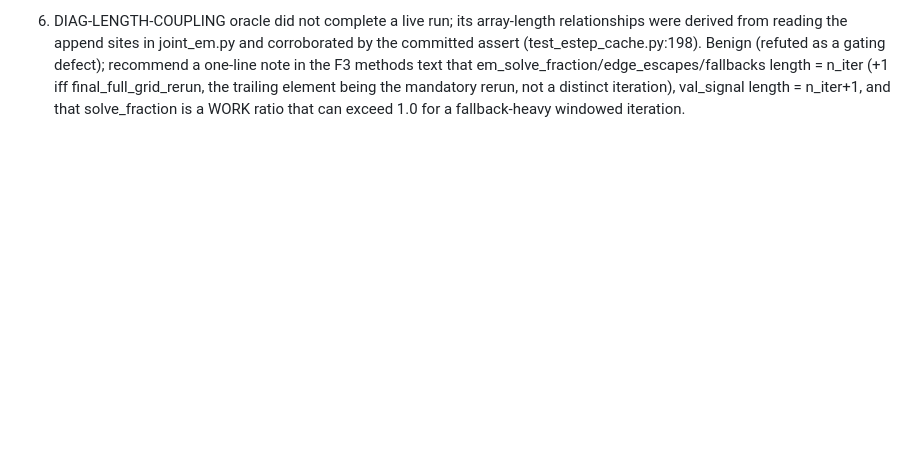
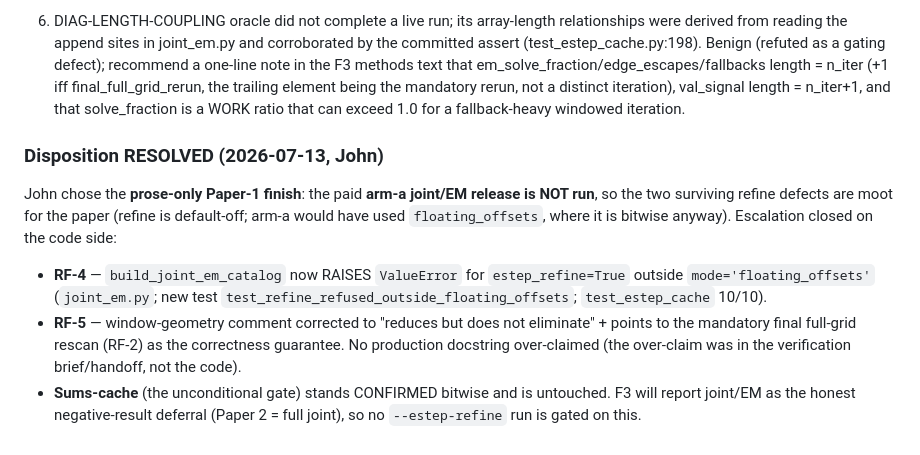
Before and after one commit to PrincetonUniversity/FastTemplatePeriodogram, a Markdown page: VERIFICATION.md, the part around the change. GitHub-like rendering; blank space fills up the shorter version.

Commit message:
docs: B8e-prep escalation RESOLVED (prose-only; RF-4 guarded, RF-5 documented)
Co-Authored-By: Claude Opus 4.8 (1M context) <noreply@anthropic.com>
Claude-Session: https://claude.ai/code/session_01V5dMc6uhVKFfYXckv8RQCs

```diff
--- a/VERIFICATION.md
+++ b/VERIFICATION.md
@@ -1079,3 +1079,20 @@ COMPLETENESS GAPS a rigorous sign-off should note (factored honestly into the ve
 5) NO ARM-A-SCALE CLI CACHE ON/OFF BITWISE DIFF. The production CLI exposes no cache toggle; cache parity was verified at module level (with an nf=2000/4000 spot-check), not via the exact production CLI params in a single cache-on/off comparison. Low risk (the cache only skips a deterministic recompute).
 
 6) DIAG-LENGTH-COUPLING oracle did not complete a live run; its array-length relationships were derived from reading the append sites in joint_em.py and corroborated by the committed assert (test_estep_cache.py:198). Benign (refuted as a gating defect); recommend a one-line note in the F3 methods text that em_solve_fraction/edge_escapes/fallbacks length = n_iter (+1 iff final_full_grid_rerun, the trailing element being the mandatory rerun, not a distinct iteration), val_signal length = n_iter+1, and that solve_fraction is a WORK ratio that can exceed 1.0 for a fallback-heavy windowed iteration.
+
+### Disposition RESOLVED (2026-07-13, John)
+
+John chose the **prose-only Paper-1 finish**: the paid **arm-a joint/EM release
+is NOT run**, so the two surviving refine defects are moot for the paper (refine
+is default-off; arm-a would have used `floating_offsets`, where it is bitwise
+anyway). Escalation closed on the code side:
+- **RF-4** — `build_joint_em_catalog` now RAISES `ValueError` for
+  `estep_refine=True` outside `mode='floating_offsets'` (`joint_em.py`; new test
+  `test_refine_refused_outside_floating_offsets`; `test_estep_cache` 10/10).
+- **RF-5** — window-geometry comment corrected to "reduces but does not
+  eliminate" + points to the mandatory final full-grid rescan (RF-2) as the
+  correctness guarantee. No production docstring over-claimed (the over-claim
+  was in the verification brief/handoff, not the code).
+- **Sums-cache** (the unconditional gate) stands CONFIRMED bitwise and is
+  untouched. F3 will report joint/EM as the honest negative-result deferral
+  (Paper 2 = full joint), so no `--estep-refine` run is gated on this.
```
